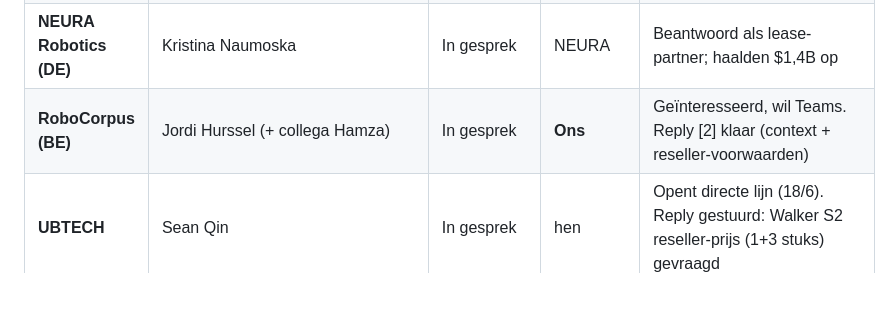
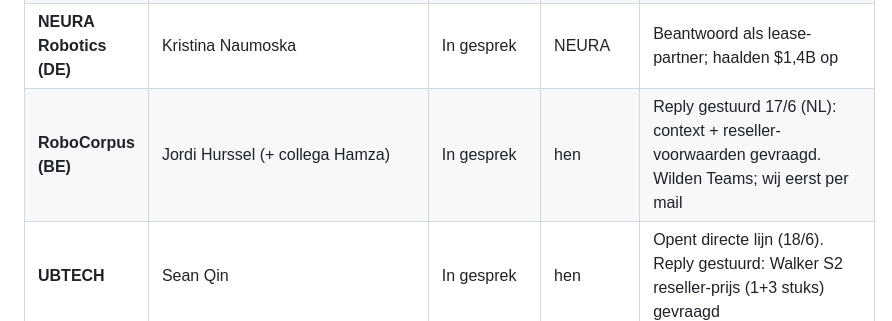
Before and after one commit to fredved1/botlease.nl, a Markdown page: docs/handboek/03-pipeline.md, the part around the change. GitHub-like rendering; blank space fills up the shorter version.

Commit message:
Pipeline: RoboCorpus-status geactualiseerd (reply verstuurd, wacht op hen)

```diff
--- a/docs/handboek/03-pipeline.md
+++ b/docs/handboek/03-pipeline.md
@@ -18,7 +18,7 @@
 | **RobotShop EU** | Nathy (marketplace@robotshop.com, ticket T1121128) | ✅ Offerte (Bid 1482037) | hen | **U1 €29.925, U2 €34.200** (5% korting, ex btw, EU, 18mnd garantie, t/m 30 juli). Reply gestuurd (volume-korting gevraagd). PDF in docs/leveranciers/ |
 | **PAL Robotics** | Alexandre Saldes (alexandre.sb@pal-robotics.com) | Partner-pad | Alexandre | Na meeting NDSM; stuurt formulier. Echte prijzen: TIAGo ~€110k, StockBot ~€30k. ⚠️ Niet op de site terugzetten |
 | **NEURA Robotics (DE)** | Kristina Naumoska | In gesprek | NEURA | Beantwoord als lease-partner; haalden $1,4B op |
-| **RoboCorpus (BE)** | Jordi Hurssel (+ collega Hamza) | In gesprek | **Ons** | Geïnteresseerd, wil Teams. Reply [2] klaar (context + reseller-voorwaarden) |
+| **RoboCorpus (BE)** | Jordi Hurssel (+ collega Hamza) | In gesprek | hen | Reply gestuurd 17/6 (NL): context + reseller-voorwaarden gevraagd. Wilden Teams; wij eerst per mail |
 | **UBTECH** | Sean Qin | In gesprek | hen | Opent directe lijn (18/6). Reply gestuurd: Walker S2 reseller-prijs (1+3 stuks) gevraagd |
 | **Pollen Robotics (FR)** | Santiago Pavon | Beantwoord | Pollen | Reachy 2-verduidelijking gestuurd |
 | Overige follow-ups | 1X, Terra, Generation Robots, QUADRUPED, INGEN, Leobotics, OrcaRobot | Gemaild | hen | Geen reactie; laten rusten |
```
